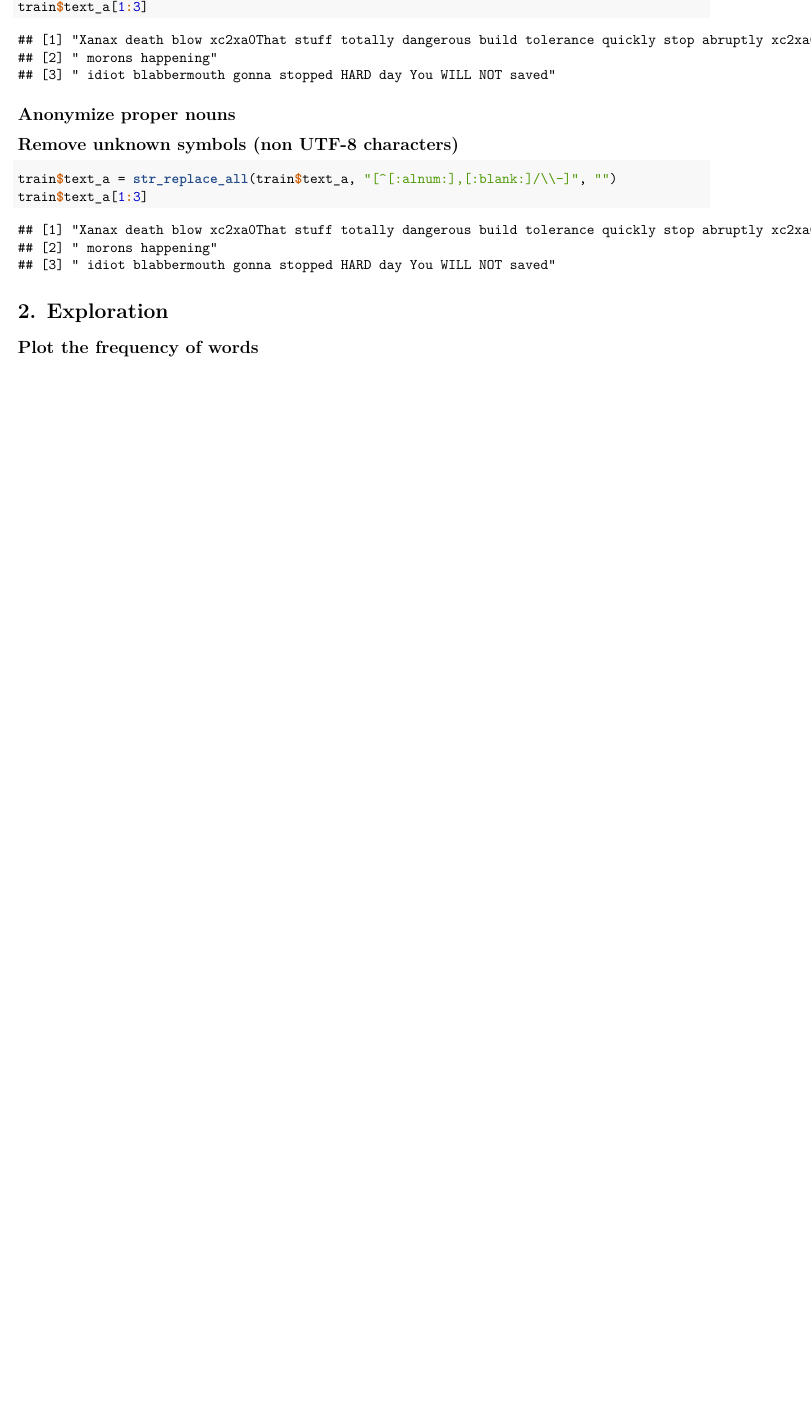
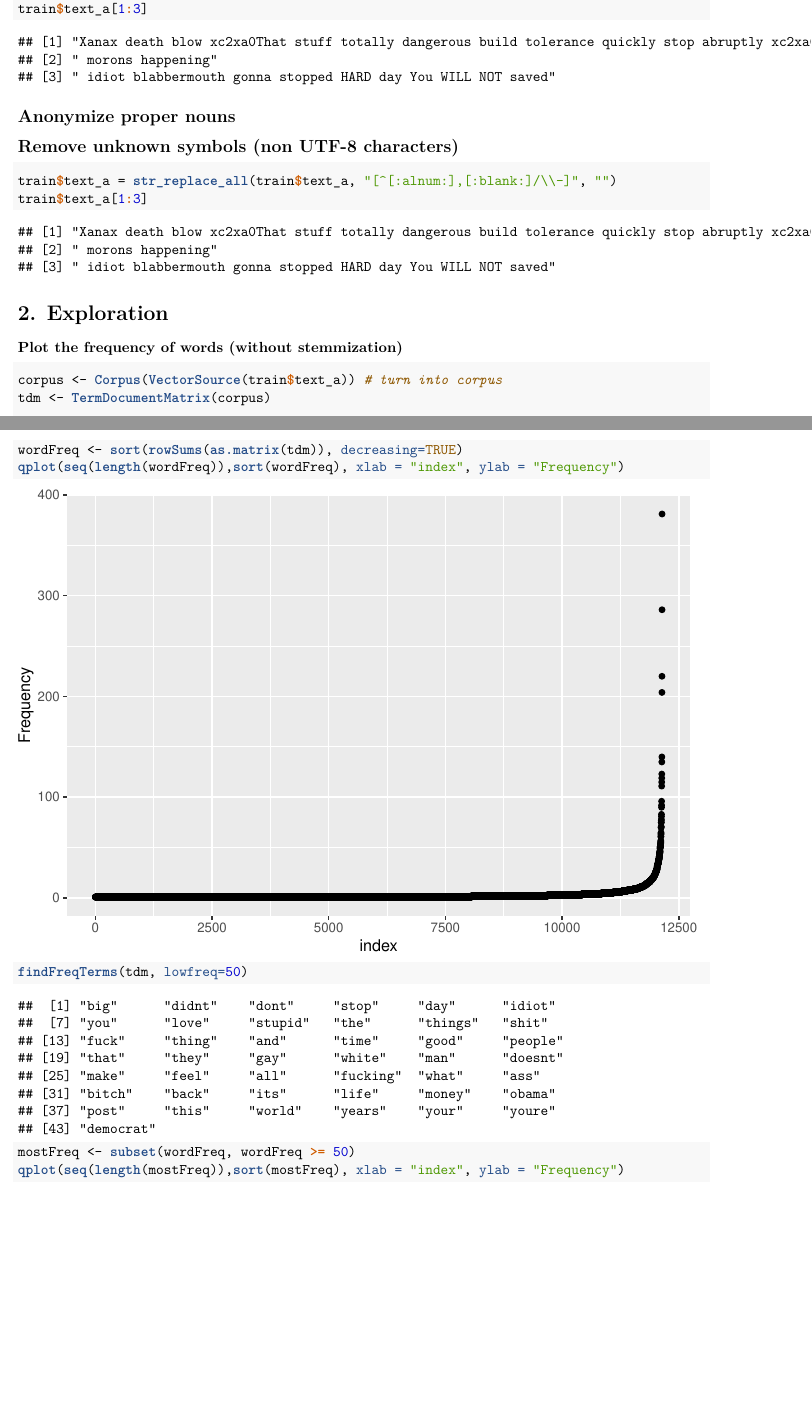
Before and after one commit to lindepav/IntelligentSystems, an R Markdown document (hw02.Rmd): part of the page before the commit and two parts of pages 1 and 2 of 4 after it, the two joined at a grey line, cut so that both start at the same text, the shorter picture padded with empty space. The pictures show the output file hw02.pdf that the author committed with the source.

Commit message:
exploration1

````diff
--- a/hw02.Rmd
+++ b/hw02.Rmd
@@ -46,4 +46,16 @@ train$text_a[1:3]
 ```
 
 # 2. Exploration
-## Plot the frequency of words
+### Plot the frequency of words (without stemmization)
+```{r frequency1, echo=TRUE}
+corpus <- Corpus(VectorSource(train$text_a)) # turn into corpus
+tdm <- TermDocumentMatrix(corpus)
+
+wordFreq <- sort(rowSums(as.matrix(tdm)), decreasing=TRUE)
+qplot(seq(length(wordFreq)),sort(wordFreq), xlab = "index", ylab = "Frequency")
+
+findFreqTerms(tdm, lowfreq=50)
+mostFreq <- subset(wordFreq, wordFreq >= 50)
+qplot(seq(length(mostFreq)),sort(mostFreq), xlab = "index", ylab = "Frequency")
+
+length(wordFreq)
````
Also changed, not shown: hw02.pdf, hw02.Rmd (18 more changed lines).
